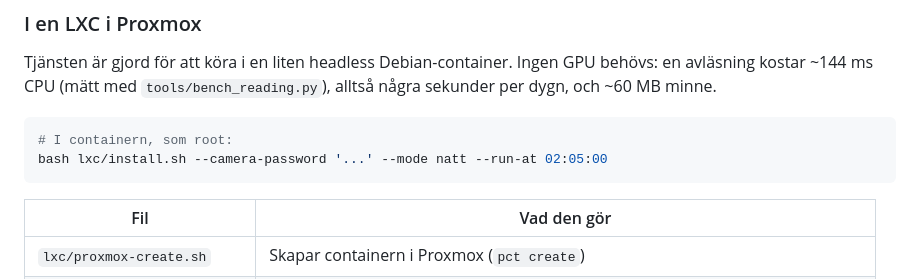
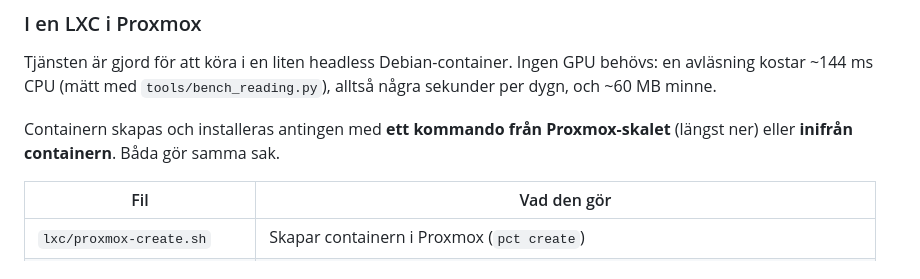
Before and after one commit to nikeng-forenade/vatten_kamera, a Markdown page: README.md, the part around one of its changes. Drawn GitHub-style.

````diff
--- a/README.md
+++ b/README.md
@@ -758,10 +758,8 @@ Tjänsten är gjord för att köra i en liten headless Debian-container. Ingen G
 en avläsning kostar ~144 ms CPU (mätt med `tools/bench_reading.py`), alltså några sekunder
 per dygn, och ~60 MB minne.
 
-```bash
-# I containern, som root:
-bash lxc/install.sh --camera-password '...' --mode natt --run-at 02:05:00
-```
+Containern skapas och installeras antingen med **ett kommando från Proxmox-skalet** (längst
+ner) eller **inifrån containern**. Båda gör samma sak.
 
 | Fil | Vad den gör |
 |---|---|
````
Also changed, not shown: other parts of README.md (+41 -0 lines).
